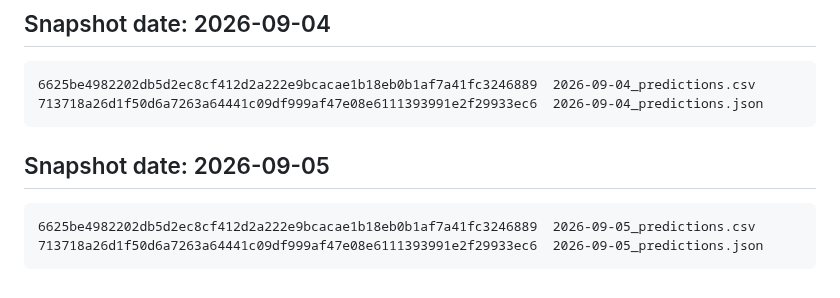
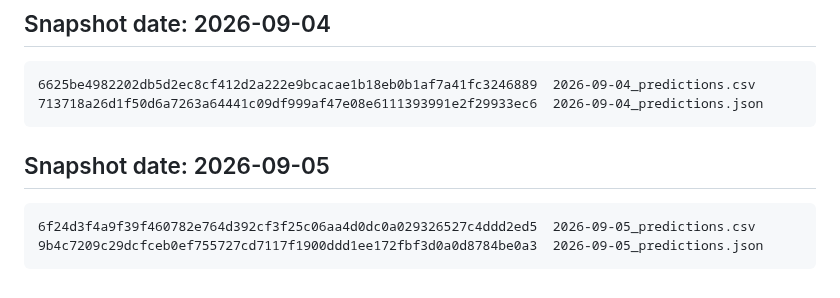
Before and after one commit to rnorlund/mtg-liquidity-signal, a Markdown page: track_record/MANIFEST.md, the part around the change. Drawn GitHub-style.

````diff
--- a/track_record/MANIFEST.md
+++ b/track_record/MANIFEST.md
@@ -968,9 +968,10 @@ c9d57bf7b02b9bd0928ca6a172ddffab7ad7c49a839c378e0f1022244e662311  2026-09-02_pre
 ```
 
 
+
 ## Snapshot date: 2026-09-05
 
 ```
-6625be4982202db5d2ec8cf412d2a222e9bcacae1b18eb0b1af7a41fc3246889  2026-09-05_predictions.csv
-713718a26d1f50d6a7263a64441c09df999af47e08e6111393991e2f29933ec6  2026-09-05_predictions.json
+6f24d3f4a9f39f460782e764d392cf3f25c06aa4d0dc0a029326527c4ddd2ed5  2026-09-05_predictions.csv
+9b4c7209c29dcfceb0ef755727cd7117f1900ddd1ee172fbf3d0a0d8784be0a3  2026-09-05_predictions.json
 ```
````
Also changed, not shown: TechnicalPaper/REPORT.md (+5 -5 lines), TechnicalPaper/figures/fig1_distribution.png, TechnicalPaper/figures/fig3_corroboration.png, social/liquidity_signal.png, 9 other files.
